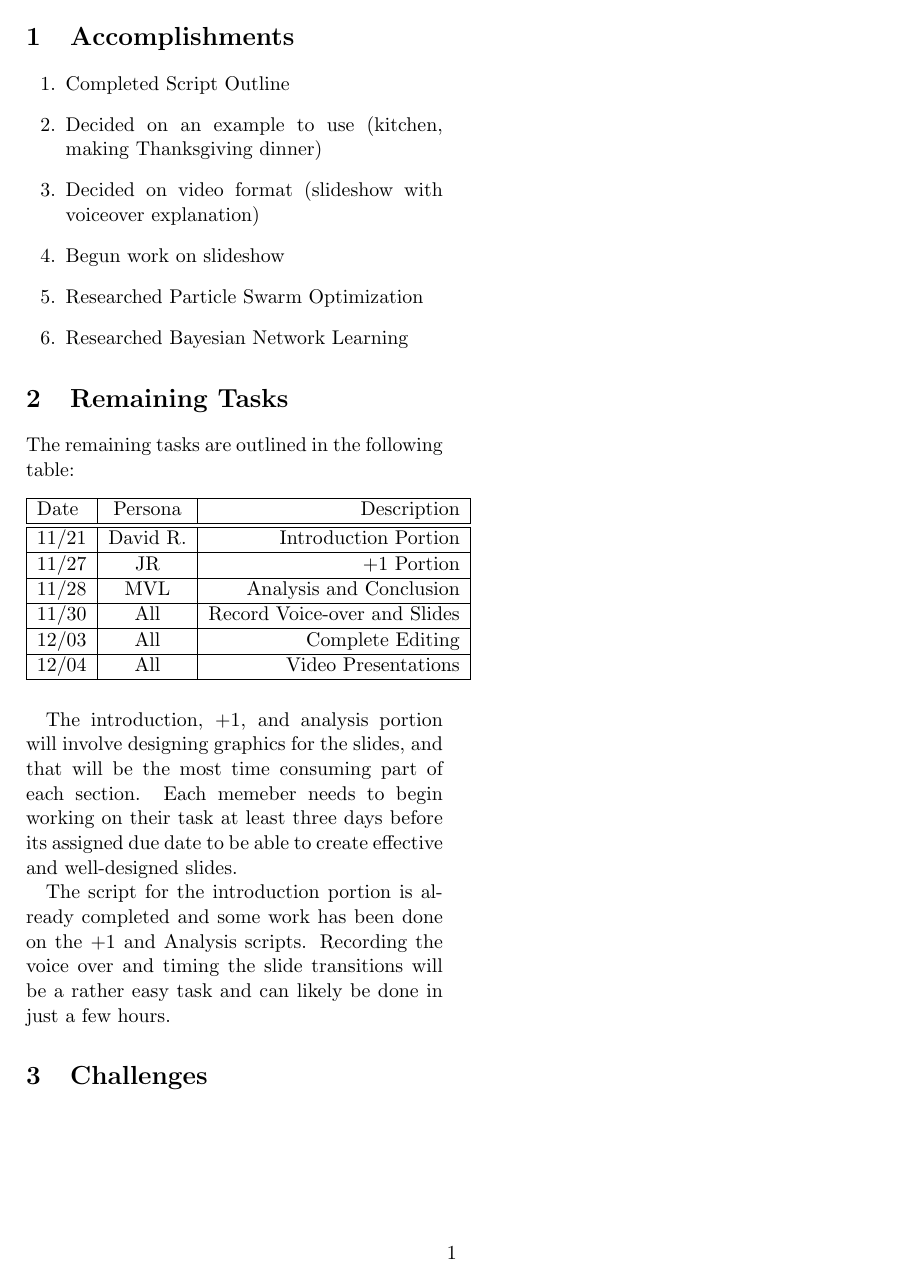
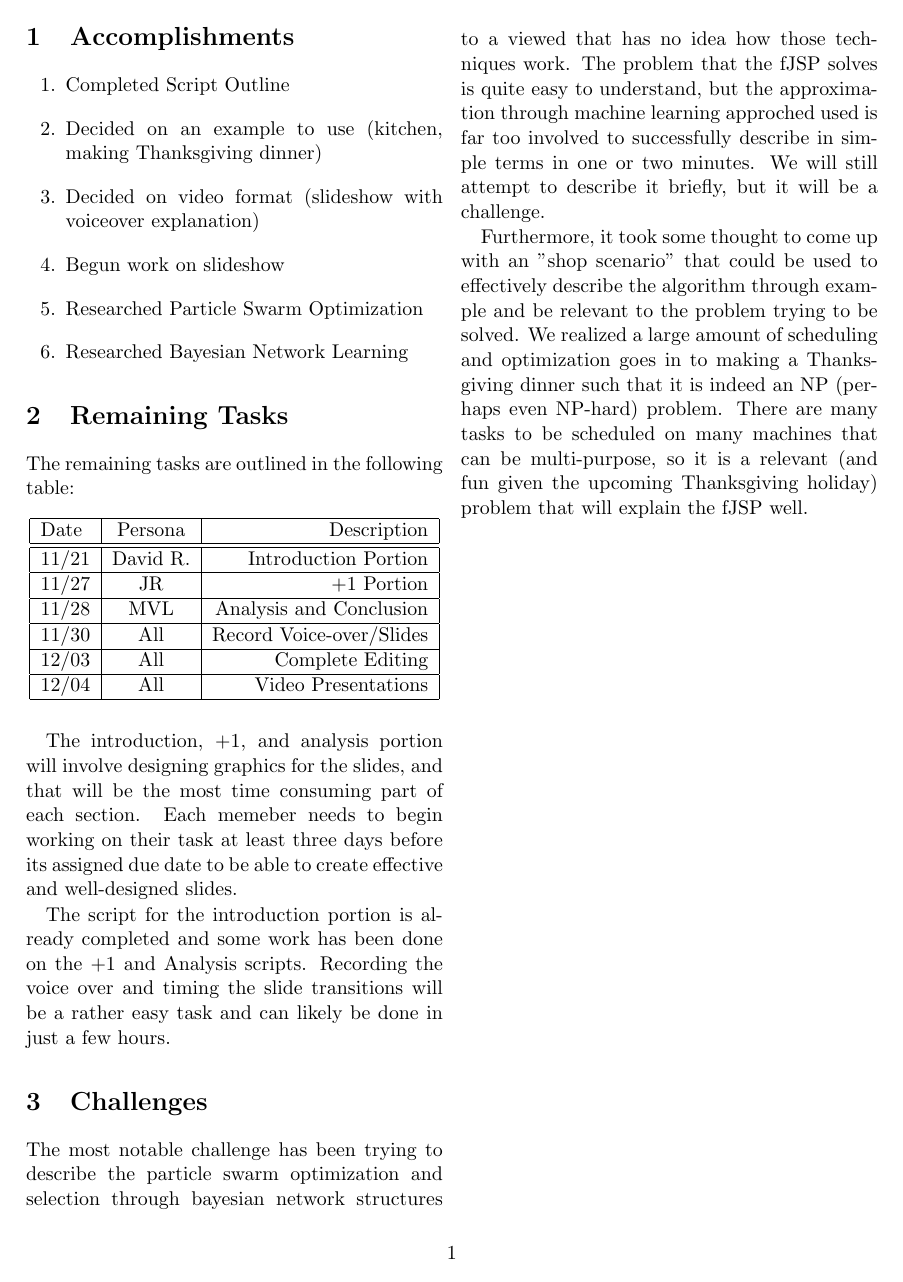
Before and after one commit to JaniR13/AdvAlgoProject, a LaTeX document (Part5/P05-group06.tex): the whole page. Compiled offline with pdfLaTeX.

Commit message:
finished challenges section

```diff
--- a/Part5/P05-group06.tex
+++ b/Part5/P05-group06.tex
@@ -32,7 +32,7 @@
 	  \hline
 	  11/28 & MVL & Analysis and Conclusion \\
 	  \hline
-	  11/30 & All & Record Voice-over and Slides \\
+	  11/30 & All & Record Voice-over/Slides \\
 	  \hline
 	  12/03 & All & Complete Editing \\
 	  \hline
@@ -46,4 +46,9 @@
 	The script for the introduction portion is already completed and some work has been done on the +1 and Analysis scripts.  Recording the voice over and timing the slide transitions will be a rather easy task and can likely be done in just a few hours.
 
 	\section{Challenges}
+
+	The most notable challenge has been trying to describe the particle swarm optimization and selection through bayesian network structures to a viewed that has no idea how those techniques work.  The problem that the fJSP solves is quite easy to understand, but the approximation through machine learning approched used is far too involved to successfully describe in simple terms in one or two minutes.  We will still attempt to describe it briefly, but it will be a challenge.
+
+	Furthermore, it took some thought to come up with an "shop scenario" that could be used to effectively describe the algorithm through example and be relevant to the problem trying to be solved.  We realized a large amount of scheduling and optimization goes in to making a Thanksgiving dinner such that it is indeed an NP (perhaps even NP-hard) problem.  There are many tasks to be scheduled on many machines that can be multi-purpose, so it is a relevant (and fun given the upcoming Thanksgiving holiday) problem that will explain the fJSP well.
+
 \end{document}
```
